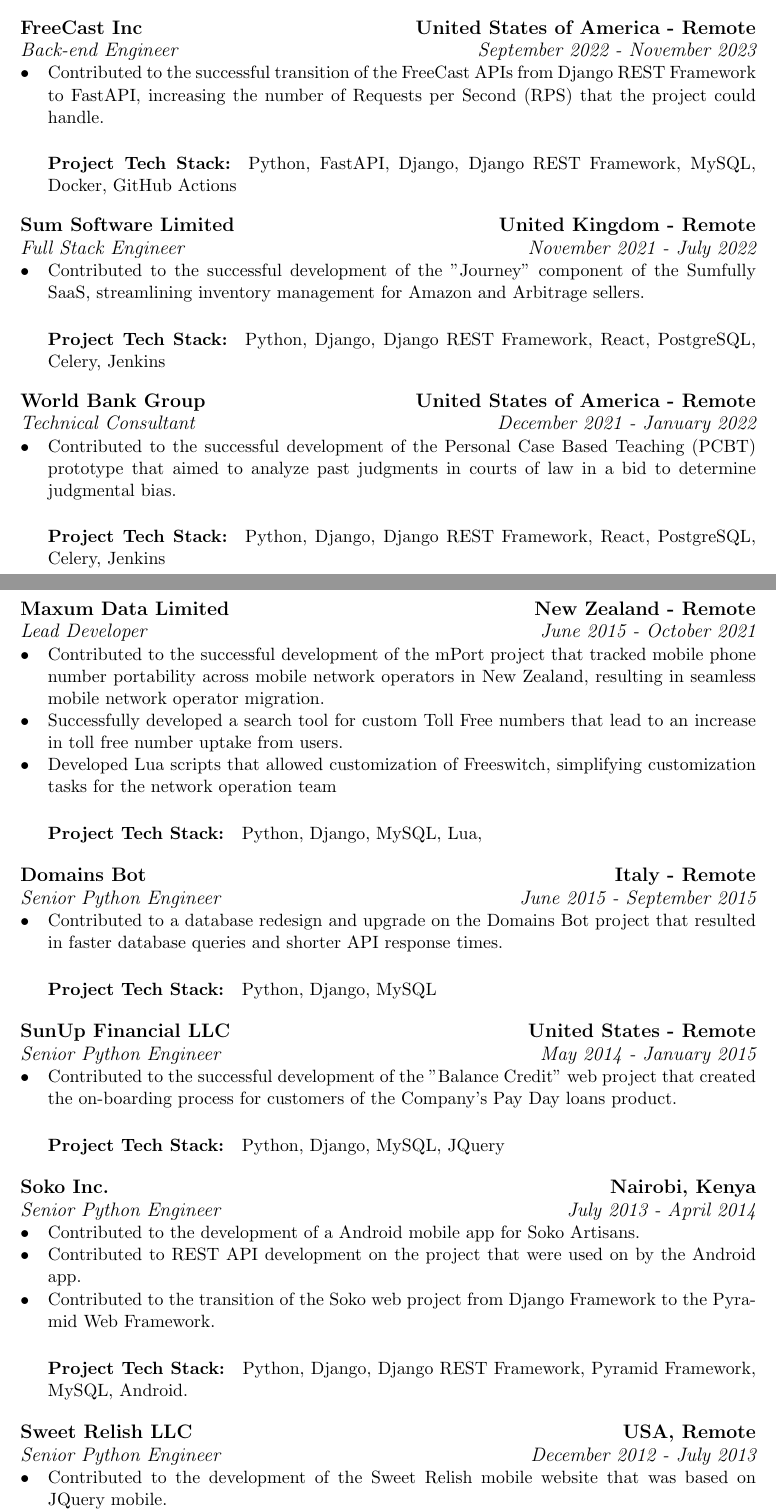
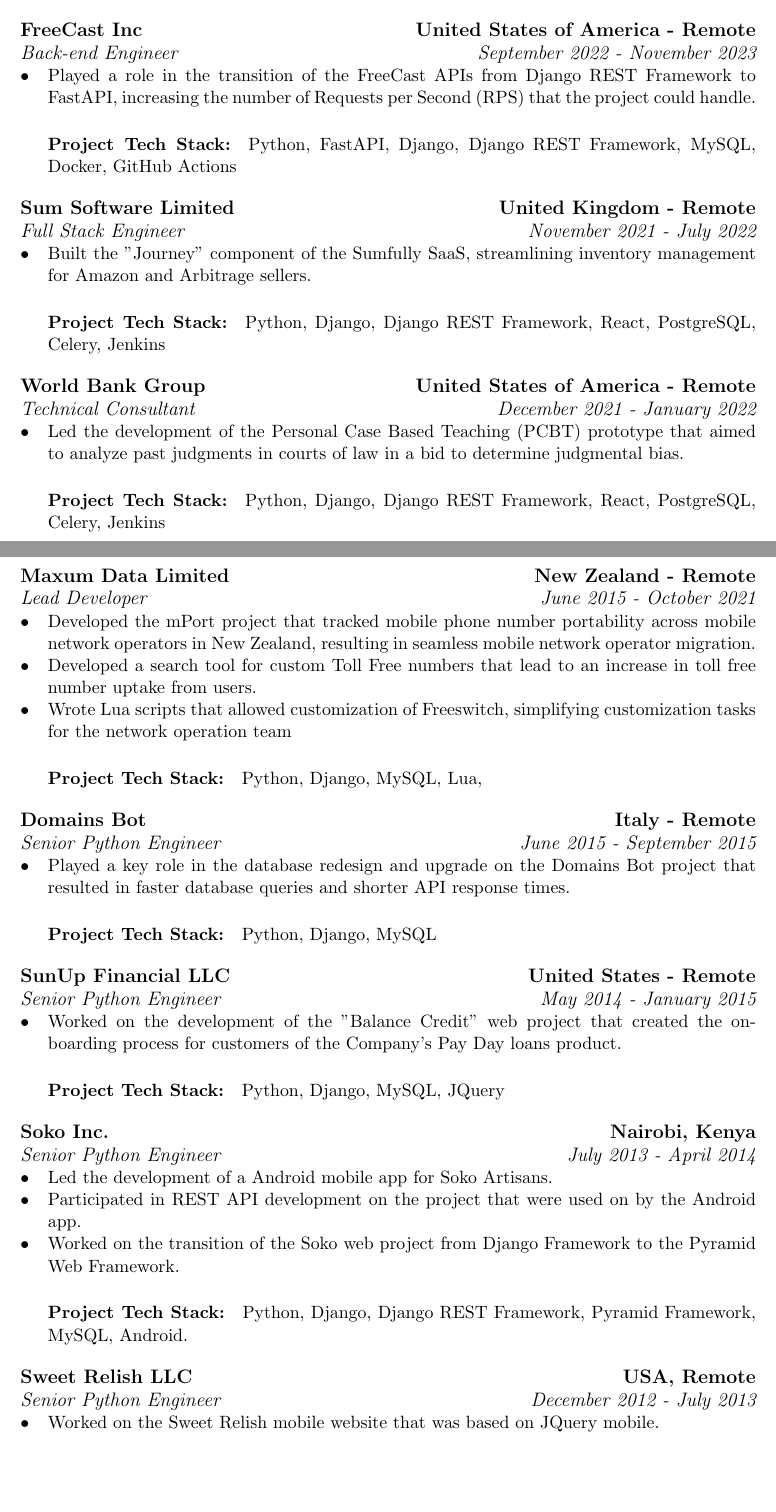
Before and after one commit to nickaigi/resume, a LaTeX document (nickson_kaigi.tex): two parts of pages 1 and 2 of 3, joined at a grey line, cut so that both start at the same text, the shorter picture padded with empty space. Compiled offline with pdfLaTeX.

Commit message:
removed buzzwords

```diff
--- a/nickson_kaigi.tex
+++ b/nickson_kaigi.tex
@@ -50,7 +50,7 @@
 \subsection{FreeCast Inc \hfill United States of America - Remote}
 \subsubsection{Back-end Engineer \hfill  September 2022 - November 2023}
 \begin{itemize}
-    \item Contributed to the successful transition of the FreeCast APIs from Django REST Framework to FastAPI, increasing the number of Requests per Second (RPS) that the project could handle.
+    \item Played a role in the transition of the FreeCast APIs from Django REST Framework to FastAPI, increasing the number of Requests per Second (RPS) that the project could handle.
 
     \paragraph{Project Tech Stack:} Python, FastAPI, Django, Django REST Framework, MySQL, Docker, GitHub Actions
 \end{itemize}
@@ -58,7 +58,7 @@
 \subsection{Sum Software Limited \hfill United Kingdom - Remote}
 \subsubsection{Full Stack Engineer \hfill  November 2021 - July 2022}
 \begin{itemize}
-    \item Contributed to the successful development of the "Journey" component of the Sumfully SaaS, streamlining inventory management for Amazon and Arbitrage sellers.
+    \item Built the "Journey" component of the Sumfully SaaS, streamlining inventory management for Amazon and Arbitrage sellers.
 
     \paragraph{Project Tech Stack:} Python, Django, Django REST Framework, React, PostgreSQL, Celery, Jenkins
 \end{itemize}
@@ -67,7 +67,7 @@
 \subsection{World Bank Group \hfill United States of America - Remote}
 \subsubsection{Technical Consultant \hfill  December 2021 - January 2022}
 \begin{itemize}
-    \item Contributed to the successful development of the Personal Case Based Teaching (PCBT) prototype that aimed to analyze past judgments in courts of law in a bid to determine judgmental bias.
+    \item Led the development of the Personal Case Based Teaching (PCBT) prototype that aimed to analyze past judgments in courts of law in a bid to determine judgmental bias.
 
     \paragraph{Project Tech Stack:} Python, Django, Django REST Framework, React, PostgreSQL, Celery, Jenkins
 \end{itemize}
@@ -76,9 +76,9 @@
 \subsection{Maxum Data Limited \hfill New Zealand - Remote}
 \subsubsection{Lead Developer \hfill  June 2015 - October 2021}
 \begin{itemize}
-    \item Contributed to the successful development of the mPort project that tracked mobile phone number portability across mobile network operators in New Zealand, resulting in seamless mobile network operator migration.
-    \item Successfully developed a search tool for custom Toll Free numbers that lead to an increase in toll free number uptake from users.
-    \item Developed Lua scripts that allowed customization of Freeswitch, simplifying customization tasks for the network operation team
+    \item Developed the mPort project that tracked mobile phone number portability across mobile network operators in New Zealand, resulting in seamless mobile network operator migration.
+    \item Developed a search tool for custom Toll Free numbers that lead to an increase in toll free number uptake from users.
+    \item Wrote Lua scripts that allowed customization of Freeswitch, simplifying customization tasks for the network operation team
 
     \paragraph{Project Tech Stack:} Python, Django, MySQL, Lua,
 \end{itemize}
@@ -86,30 +86,30 @@
 \subsection{Domains Bot \hfill Italy - Remote}
 \subsubsection{Senior Python Engineer \hfill  June 2015 - September 2015}
 \begin{itemize}
-    \item Contributed to a database redesign and upgrade on the Domains Bot project that resulted in faster database queries and shorter API response times.
+    \item Played a key role in the database redesign and upgrade on the Domains Bot project that resulted in faster database queries and shorter API response times.
     \paragraph{Project Tech Stack:} Python, Django, MySQL
 \end{itemize}
 
 \subsection{SunUp Financial LLC \hfill United States - Remote}
 \subsubsection{Senior Python Engineer \hfill  May 2014 - January 2015}
 \begin{itemize}
-    \item Contributed to the successful development of the "Balance Credit" web project that created the on-boarding process for customers of the Company's Pay Day loans product.
+    \item Worked on the development of the "Balance Credit" web project that created the on-boarding process for customers of the Company's Pay Day loans product.
     \paragraph{Project Tech Stack:} Python, Django, MySQL, JQuery
 \end{itemize}
 
 \subsection{Soko Inc. \hfill Nairobi, Kenya}
 \subsubsection{Senior Python Engineer \hfill  July 2013 - April 2014}
 \begin{itemize}
-    \item Contributed to the development of a Android mobile app for Soko Artisans.
-    \item Contributed to REST API development on the project that were used on by the Android app.
-    \item Contributed to the transition of the Soko web project from Django Framework to the Pyramid Web Framework.
+    \item Led the development of a Android mobile app for Soko Artisans.
+    \item Participated in REST API development on the project that were used on by the Android app.
+    \item Worked on the transition of the Soko web project from Django Framework to the Pyramid Web Framework.
     \paragraph{Project Tech Stack:} Python, Django, Django REST Framework, Pyramid Framework, MySQL, Android.
 \end{itemize}
 
 \subsection{Sweet Relish LLC \hfill USA, Remote}
 \subsubsection{Senior Python Engineer \hfill  December 2012 - July 2013}
 \begin{itemize}
-    \item Contributed to the development of the Sweet Relish mobile website that was based on JQuery mobile.
+    \item Worked on the Sweet Relish mobile website that was based on JQuery mobile.
     \item Contributed bug fixes on the project.
     \paragraph{Project Tech Stack:} Python, Django, MySQL
 \end{itemize}
```
Also changed, not shown: nickson_kaigi.pdf, nickson_kaigi.tex (8 more changed lines).
